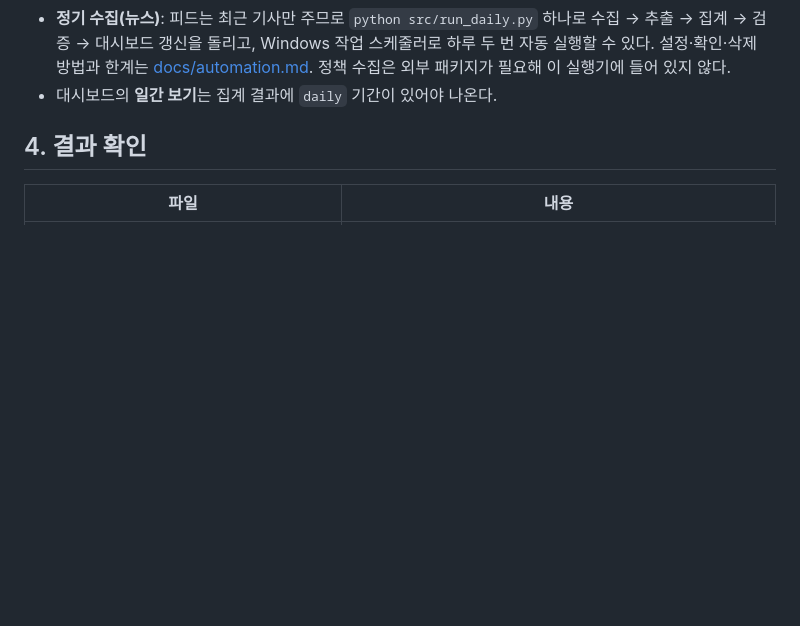
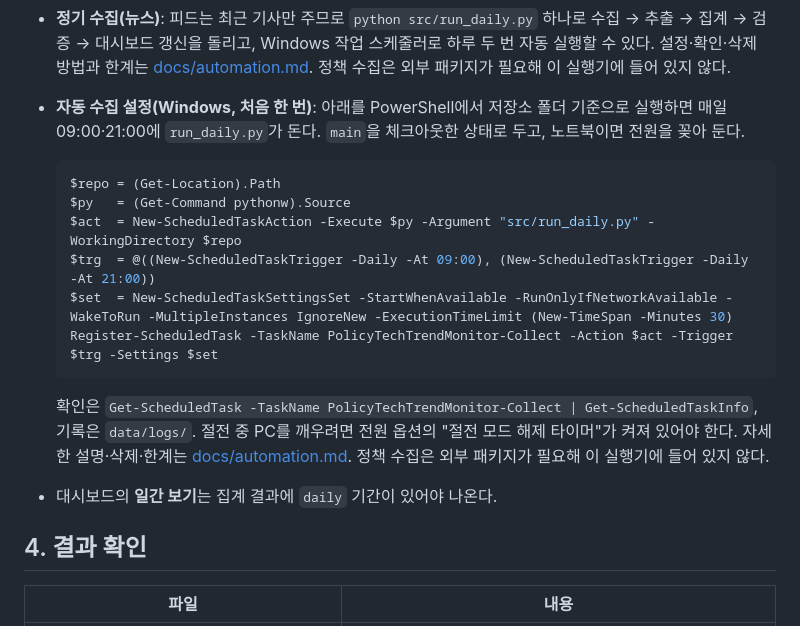
Before and after one commit to daehyun5oh/policy-tech-trend-monitor, a Markdown page: README.md, the part around the change. Rendered like a GitHub page; blank space fills up the shorter version.

Commit message:
docs: README에 자동 수집 설정 명령, 절전 깨우기 타이머 설정 추가
Co-Authored-By: Claude Sonnet 5.5 <noreply@anthropic.com>

````diff
--- a/README.md
+++ b/README.md
@@ -98,6 +98,18 @@ python src/collect_policy.py --source-id policy-kr-001 --limit 10
 - 한 출처가 실패해도 나머지는 수집하고, 실패한 출처는 종료 코드와 수집 기록(`data/processed/collect_log*.json`)의 사유(`fetch_error`, `parse_error`)로 알린다. **자동 재시도는 하지 않는다.**
 - 검증 명령은 뉴스와 정책의 수집 기간이 같은지도 경고한다.
 - **정기 수집(뉴스)**: 피드는 최근 기사만 주므로 `python src/run_daily.py` 하나로 수집 → 추출 → 집계 → 검증 → 대시보드 갱신을 돌리고, Windows 작업 스케줄러로 하루 두 번 자동 실행할 수 있다. 설정·확인·삭제 방법과 한계는 [docs/automation.md](docs/automation.md). 정책 수집은 외부 패키지가 필요해 이 실행기에 들어 있지 않다.
+- **자동 수집 설정(Windows, 처음 한 번)**: 아래를 PowerShell에서 저장소 폴더 기준으로 실행하면 매일 09:00·21:00에 `run_daily.py`가 돈다. `main`을 체크아웃한 상태로 두고, 노트북이면 전원을 꽂아 둔다.
+
+  ```powershell
+  $repo = (Get-Location).Path
+  $py   = (Get-Command pythonw).Source
+  $act  = New-ScheduledTaskAction -Execute $py -Argument "src/run_daily.py" -WorkingDirectory $repo
+  $trg  = @((New-ScheduledTaskTrigger -Daily -At 09:00), (New-ScheduledTaskTrigger -Daily -At 21:00))
+  $set  = New-ScheduledTaskSettingsSet -StartWhenAvailable -RunOnlyIfNetworkAvailable -WakeToRun -MultipleInstances IgnoreNew -ExecutionTimeLimit (New-TimeSpan -Minutes 30)
+  Register-ScheduledTask -TaskName PolicyTechTrendMonitor-Collect -Action $act -Trigger $trg -Settings $set
+  ```
+
+  확인은 `Get-ScheduledTask -TaskName PolicyTechTrendMonitor-Collect | Get-ScheduledTaskInfo`, 기록은 `data/logs/`. 절전 중 PC를 깨우려면 전원 옵션의 "절전 모드 해제 타이머"가 켜져 있어야 한다. 자세한 설명·삭제·한계는 [docs/automation.md](docs/automation.md). 정책 수집은 외부 패키지가 필요해 이 실행기에 들어 있지 않다.
 - 대시보드의 **일간 보기**는 집계 결과에 `daily` 기간이 있어야 나온다.
 
 ## 4. 결과 확인
````
Also changed, not shown: docs/automation.md (+13 -0 lines).
